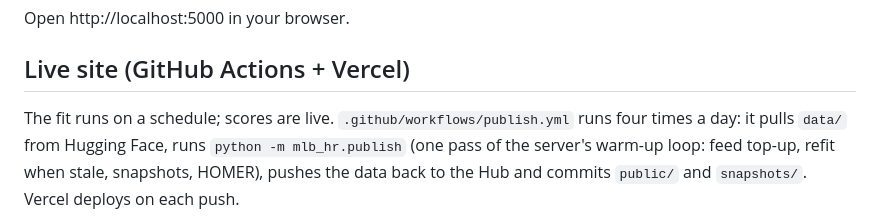
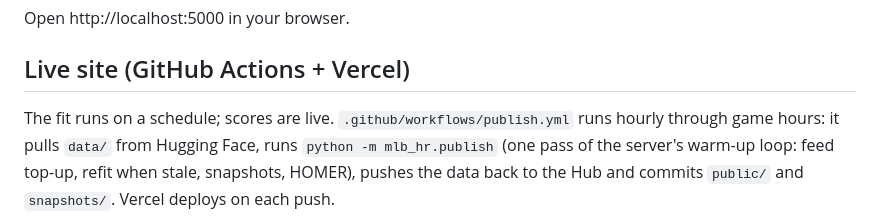
Before and after one commit to Rackedupzz/hr-daily-tracker, a Markdown page: README.md, the part around the change. Rendered like a GitHub page.

Commit message:
README: hourly schedule
Co-Authored-By: Claude Opus 5.5 <noreply@anthropic.com>

```diff
--- a/README.md
+++ b/README.md
@@ -33,7 +33,7 @@ Open http://localhost:5000 in your browser.
 ## Live site (GitHub Actions + Vercel)
 
 The fit runs on a schedule; scores are live. `.github/workflows/publish.yml`
-runs four times a day: it pulls `data/` from Hugging Face, runs
+runs hourly through game hours: it pulls `data/` from Hugging Face, runs
 `python -m mlb_hr.publish` (one pass of the server's warm-up loop: feed top-up,
 refit when stale, snapshots, HOMER), pushes the data back to the Hub and
 commits `public/` and `snapshots/`. Vercel deploys on each push.
```
